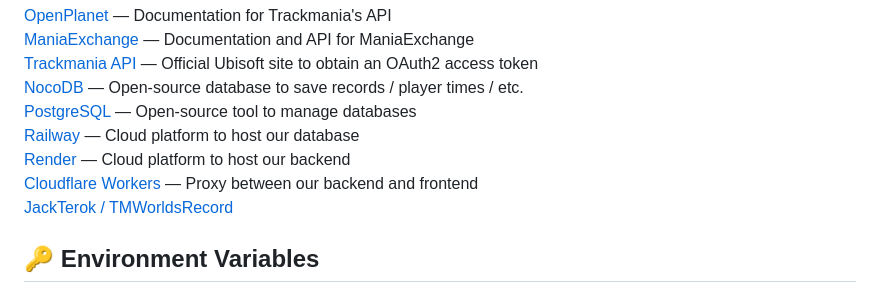
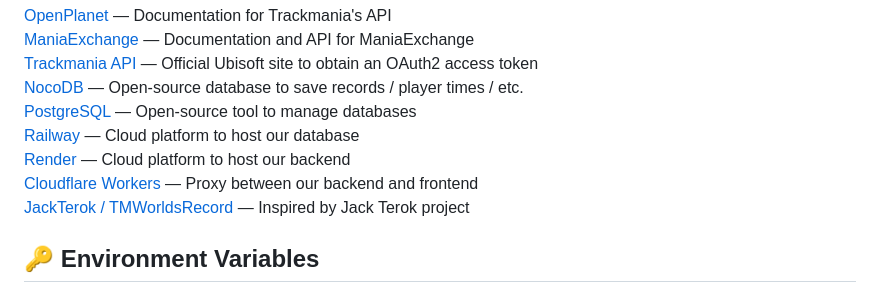
Before and after one commit to FrenchTheBeast/trackmaniamyrecords, a Markdown page: README.md, the part around the change. Rendered like a GitHub page.

```diff
--- a/README.md
+++ b/README.md
@@ -57,7 +57,7 @@
 [Railway](https://railway.com/) — Cloud platform to host our database <br>
 [Render](https://render.com/)                  — Cloud platform to host our backend<br>
 [Cloudflare Workers](https://workers.cloudflare.com/) — Proxy between our backend and frontend<br>
-[JackTerok / TMWorldsRecord](https://tmworldrecords.net/)
+[JackTerok / TMWorldsRecord](https://tmworldrecords.net/) — Inspired by Jack Terok project
 
 
 ## 🔑 Environment Variables
```
